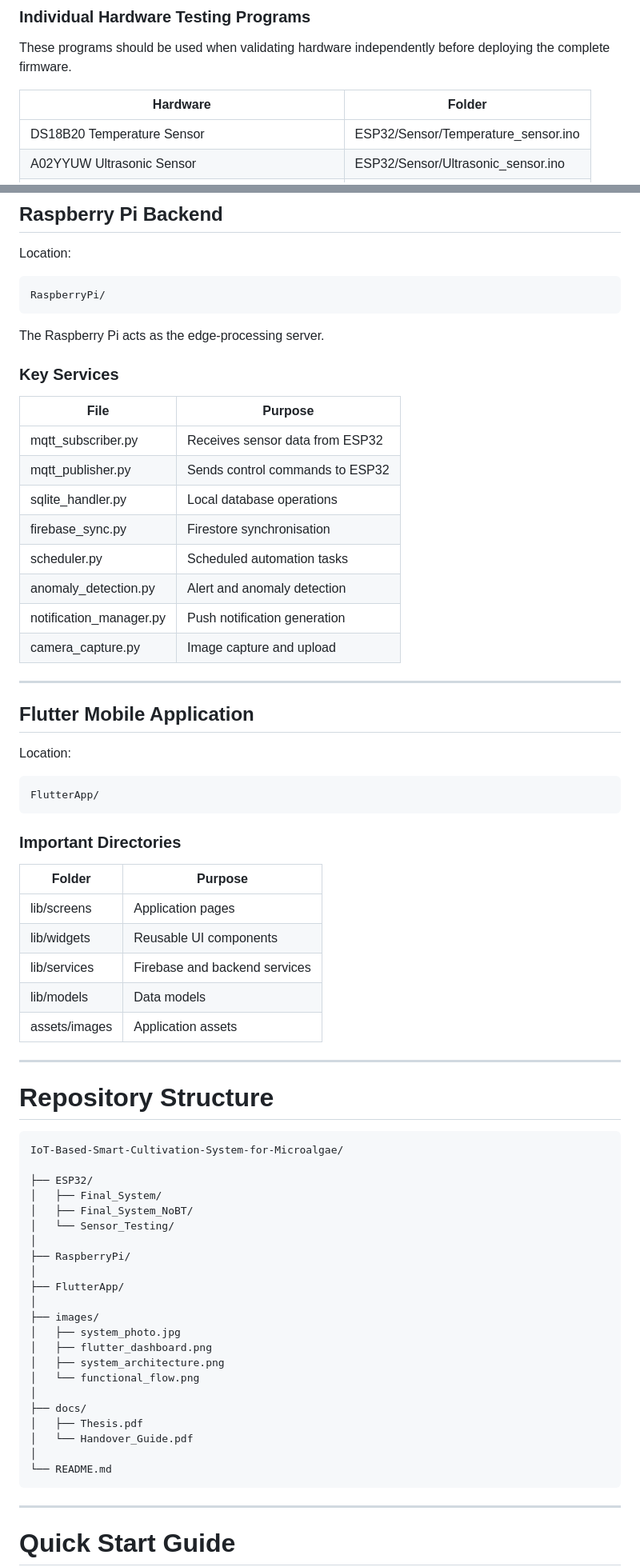
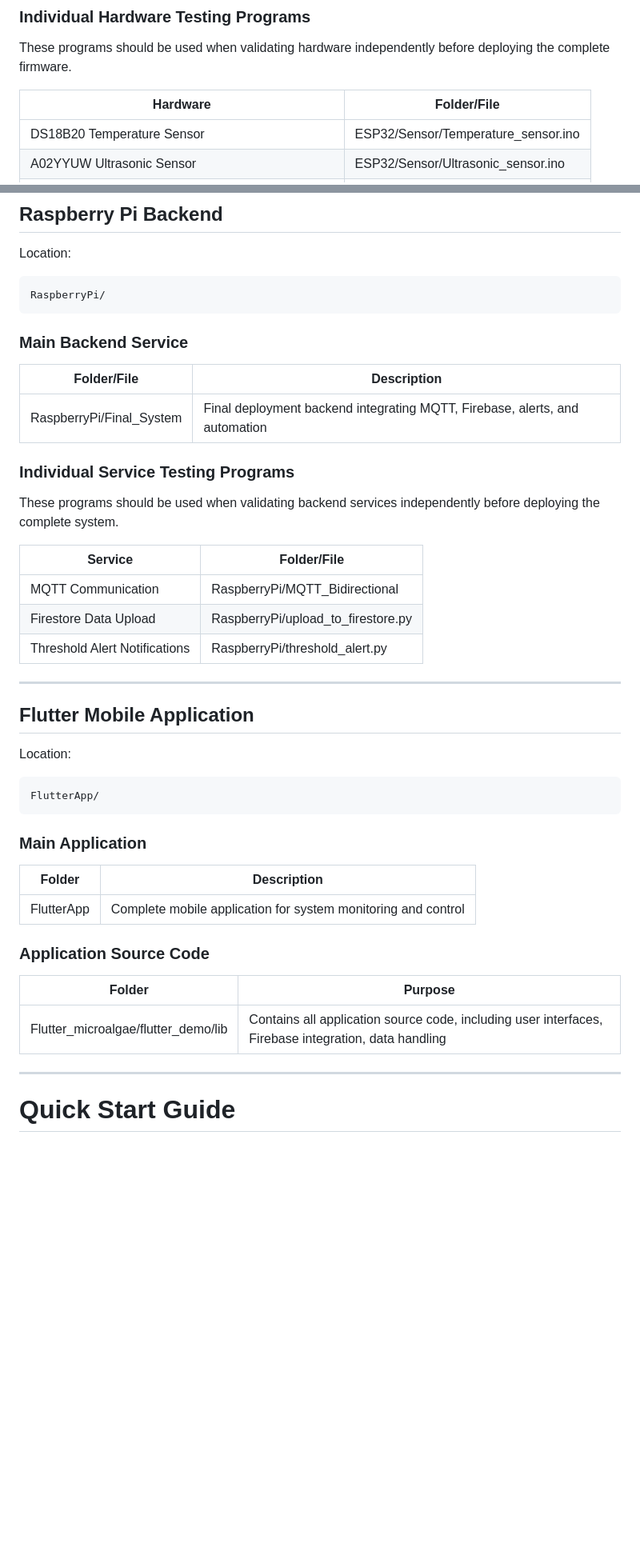
Before and after one commit to rubyloobee/IoT-Based-Smart-Cultivation-System-for-Microalgae, a Markdown page: README.md, 2 parts joined by grey strips. Shown at 80% size. Rendered like a GitHub page; blank space fills up the shorter version.

````diff
--- a/README.md
+++ b/README.md
@@ -215,7 +215,7 @@ ESP32/
 
 These programs should be used when validating hardware independently before deploying the complete firmware.
 
-| Hardware                                       | Folder                              |
+| Hardware                                       | Folder/File                              |
 | --------------------------                     | ------------------------------------|
 | DS18B20 Temperature Sensor                     | ESP32/Sensor/Temperature_sensor.ino |
 | A02YYUW Ultrasonic Sensor                      | ESP32/Sensor/Ultrasonic_sensor.ino  |
@@ -238,20 +238,21 @@ Location:
 RaspberryPi/
 ```
 
-The Raspberry Pi acts as the edge-processing server.
+### Main Backend Service
 
-### Key Services
+| Folder/File                | Description                                                                 |
+| -------------------------- | --------------------------------------------------------------------------- |
+| RaspberryPi/Final_System   | Final deployment backend integrating MQTT, Firebase, alerts, and automation |
 
-| File                    | Purpose                         |
-| ----------------------- | ------------------------------- |
-| mqtt_subscriber.py      | Receives sensor data from ESP32 |
-| mqtt_publisher.py       | Sends control commands to ESP32 |
-| sqlite_handler.py       | Local database operations       |
-| firebase_sync.py        | Firestore synchronisation       |
-| scheduler.py            | Scheduled automation tasks      |
-| anomaly_detection.py    | Alert and anomaly detection     |
-| notification_manager.py | Push notification generation    |
-| camera_capture.py       | Image capture and upload        |
+### Individual Service Testing Programs
+
+These programs should be used when validating backend services independently before deploying the complete system.
+
+| Service                       | Folder/File                          |
+| ----------------------------- | ------------------------------------ |
+| MQTT Communication            | RaspberryPi/MQTT_Bidirectional       |
+| Firestore Data Upload         | RaspberryPi/upload_to_firestore.py   |
+| Threshold Alert Notifications | RaspberryPi/threshold_alert.py       |
 
 ---
 
@@ -263,44 +264,17 @@ Location:
 FlutterApp/
 ```
 
-### Important Directories
+### Main Application
 
-| Folder        | Purpose                       |
-| ------------- | ----------------------------- |
-| lib/screens   | Application pages             |
-| lib/widgets   | Reusable UI components        |
-| lib/services  | Firebase and backend services |
-| lib/models    | Data models                   |
-| assets/images | Application assets            |
+| Folder     | Description                                                   |
+| ---------- | ------------------------------------------------------------- |
+| FlutterApp | Complete mobile application for system monitoring and control |
 
----
+### Application Source Code
 
-# Repository Structure
-
-```text
-IoT-Based-Smart-Cultivation-System-for-Microalgae/
-
-├── ESP32/
-│   ├── Final_System/
-│   ├── Final_System_NoBT/
-│   └── Sensor_Testing/
-│
-├── RaspberryPi/
-│
-├── FlutterApp/
-│
-├── images/
-│   ├── system_photo.jpg
-│   ├── flutter_dashboard.png
-│   ├── system_architecture.png
-│   └── functional_flow.png
-│
-├── docs/
-│   ├── Thesis.pdf
-│   └── Handover_Guide.pdf
-│
-└── README.md
-```
+| Folder                                 | Purpose                                                                                              |
+| -------------------------------------- | ---------------------------------------------------------------------------------------------------- |
+| Flutter_microalgae/flutter_demo/lib    | Contains all application source code, including user interfaces, Firebase integration, data handling |
 
 ---
 
````
Also changed, not shown: other parts of README.md (+32 -22 lines).
